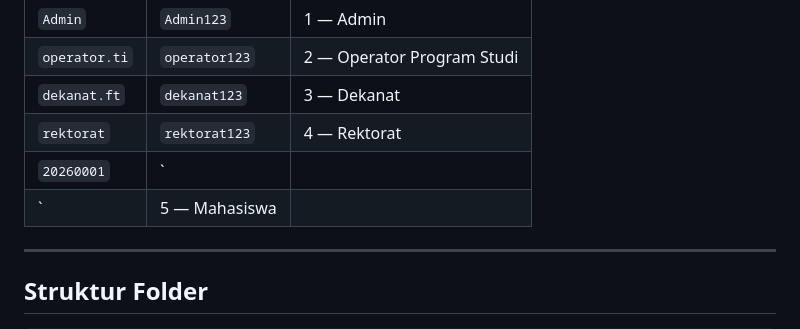
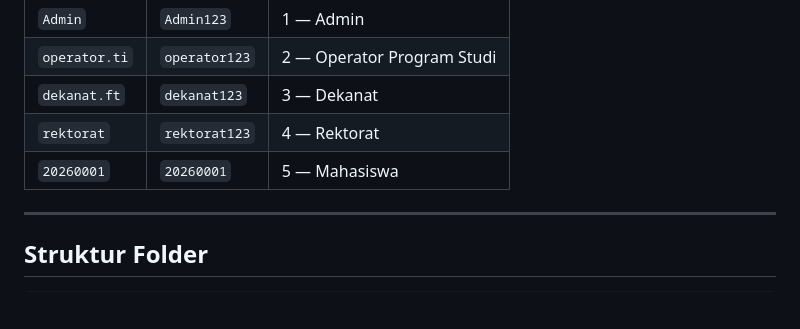
Before and after one commit to egiputuwijaya/websemantikKLP2, a Markdown page: README.md, the part around one of its changes. Drawn GitHub-style; blank space fills up the shorter version.

Commit message:
perbaiki README

```diff
--- a/README.md
+++ b/README.md
@@ -159,8 +159,7 @@ Seluruh kredensial di bawah ini sudah ditanamkan pada file `sim_mahasiswa.sql` d
 | `operator.ti` | `operator123` | 2 — Operator Program Studi |
 | `dekanat.ft` | `dekanat123` | 3 — Dekanat |
 | `rektorat` | `rektorat123` | 4 — Rektorat |
-| `20260001` | `
-` | 5 — Mahasiswa |
+| `20260001` | `20260001` | 5 — Mahasiswa |
 
 ---
 
```
Also changed, not shown: other parts of README.md (+5 -5 lines).
